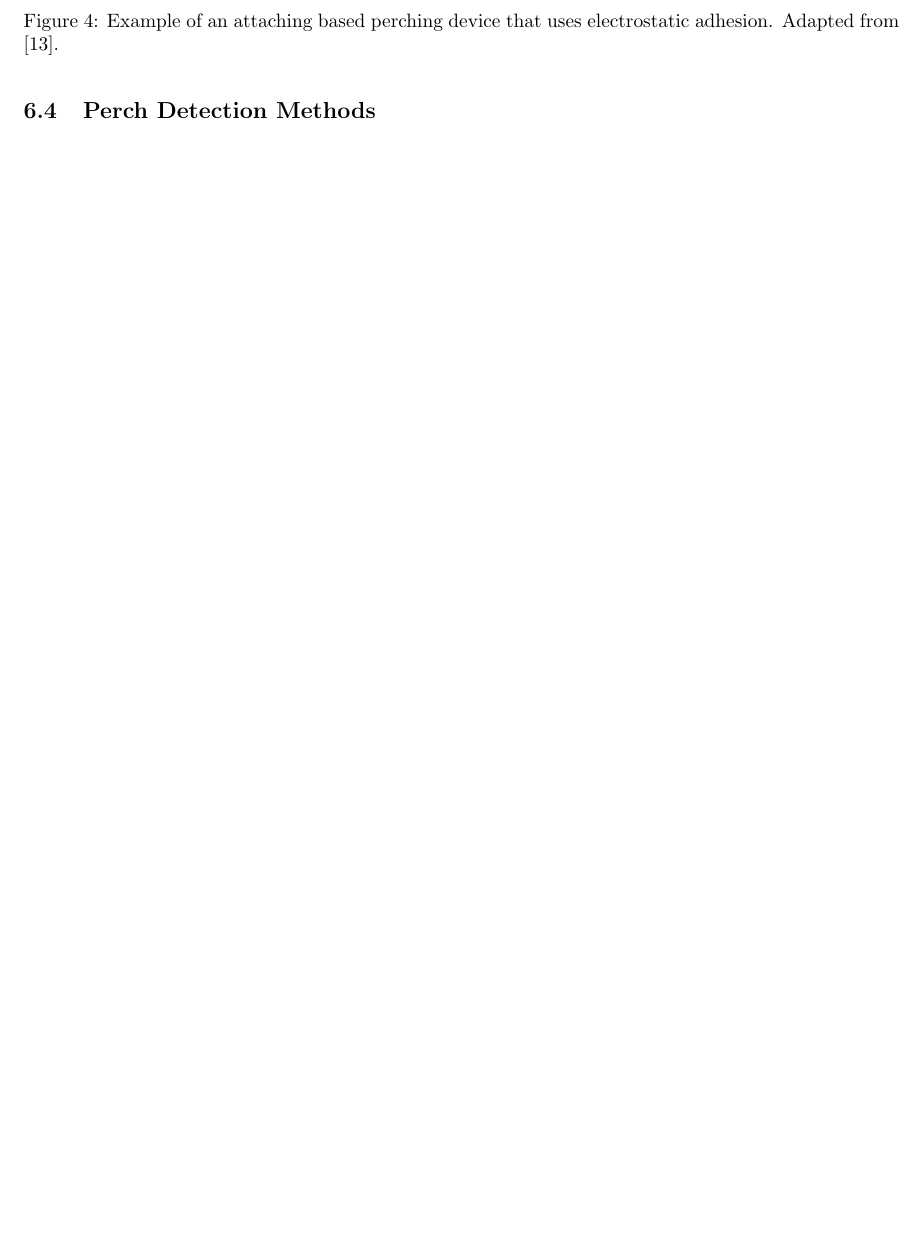
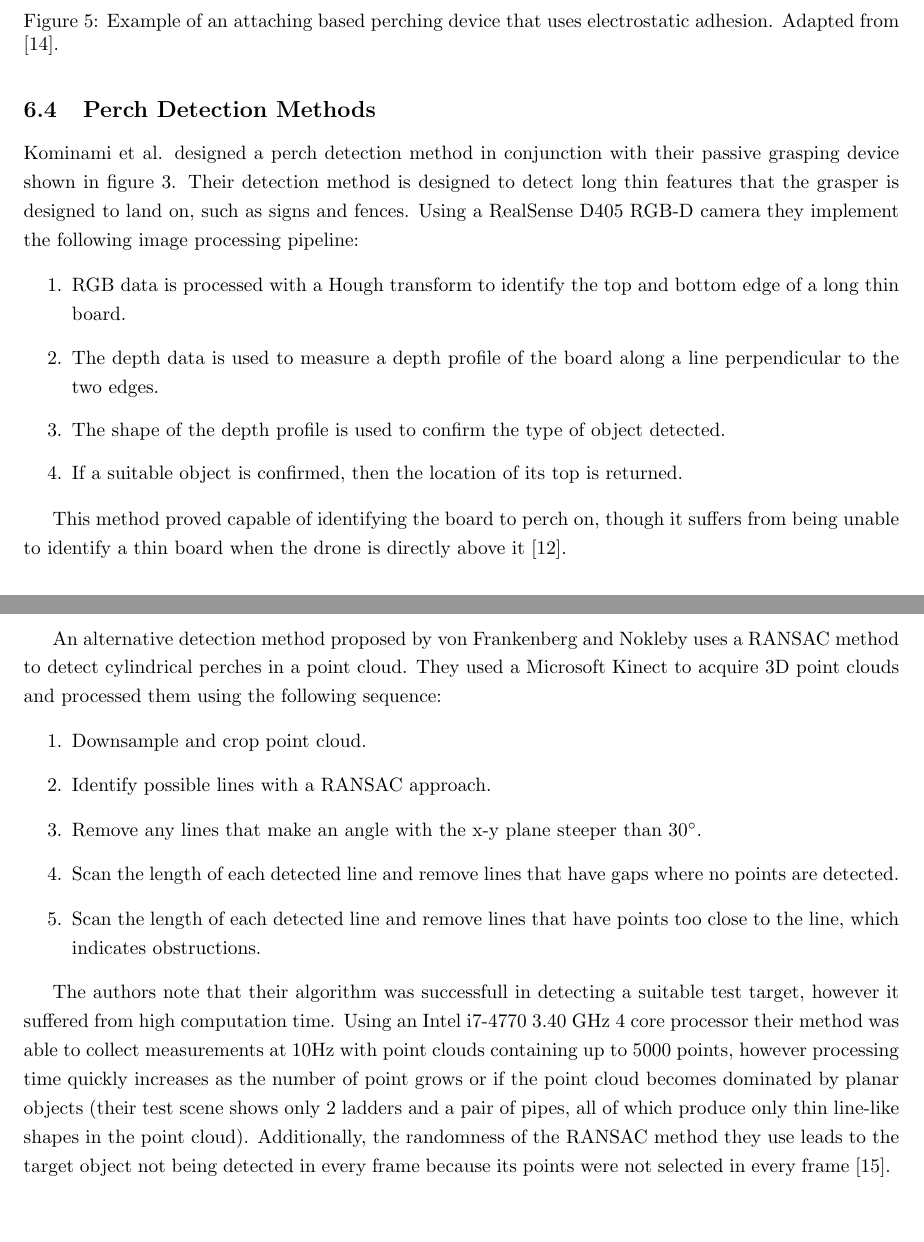
Before and after one commit to wyattbarber/Thesis-Writing, a LaTeX document (Manuscript.tex, which reads sections/litrev.tex): part of page 14 of 41 before the commit and two parts of pages 15 and 16 of 43 after it, the two joined at a grey line, cut so that both start at the same text, the shorter picture padded with empty space. Compiled offline with pdfLaTeX.

Commit message:
More lit review work

```diff
--- a/sections/litrev.tex
+++ b/sections/litrev.tex
@@ -84,3 +95,34 @@ attach an insect inspired micro UAV to the underside of an object \cite{graule_p
 
 
 \subsection{Perch Detection Methods}
+
+Kominami et al. designed a perch detection method in conjunction with their passive grasping device shown in figure \ref{fig:passive}.
+Their detection method is designed to detect long thin features that the grasper is designed to land on, such as signs and fences.
+Using a RealSense D405 RGB-D camera they implement the following image processing pipeline:
+
+\begin{enumerate}
+    \item RGB data is processed with a Hough transform to identify the top and bottom edge of a long thin board.
+    \item The depth data is used to measure a depth profile of the board along a line perpendicular to the two edges.
+    \item The shape of the depth profile is used to confirm the type of object detected.
+    \item If a suitable object is confirmed, then the location of its top is returned.
+\end{enumerate}
+
+This method proved capable of identifying the board to perch on, though it suffers from being unable to identify a thin board when the drone is directly
+above it \cite{kominami_detection_2023}.
+
+
+An alternative detection method proposed by von Frankenberg and Nokleby uses a RANSAC method to detect cylindrical perches in a point cloud. They used a Microsoft
+Kinect to acquire 3D point clouds and processed them using the following sequence:
+\begin{enumerate}
+    \item Downsample and crop point cloud.
+    \item Identify possible lines with a RANSAC approach.
+    \item Remove any lines that make an angle with the x-y plane steeper than $30^\circ$.
+    \item Scan the length of each detected line and remove lines that have gaps where no points are detected.
+    \item Scan the length of each detected line and remove lines that have points too close to the line, which indicates obstructions.
+\end{enumerate}
+
+The authors note that their algorithm was successfull in detecting a suitable test target, however it suffered from high computation time.
+Using an Intel i7-4770 3.40 GHz 4 core processor their method was able to collect measurements at 10Hz with point clouds containing up to 5000
+points, however processing time quickly increases as the number of point grows or if the point cloud becomes dominated by planar objects (their test
+scene shows only 2 ladders and a pair of pipes, all of which produce only thin line-like shapes in the point cloud). Additionally, the randomness
+of the RANSAC method they use leads to the target object not being detected in every frame because its points were not selected in every frame \cite{von_frankenberg_detection_2020}.
```
Also changed, not shown: screenshots/passive.png (added), sections/litrev.tex (21 more changed lines).
